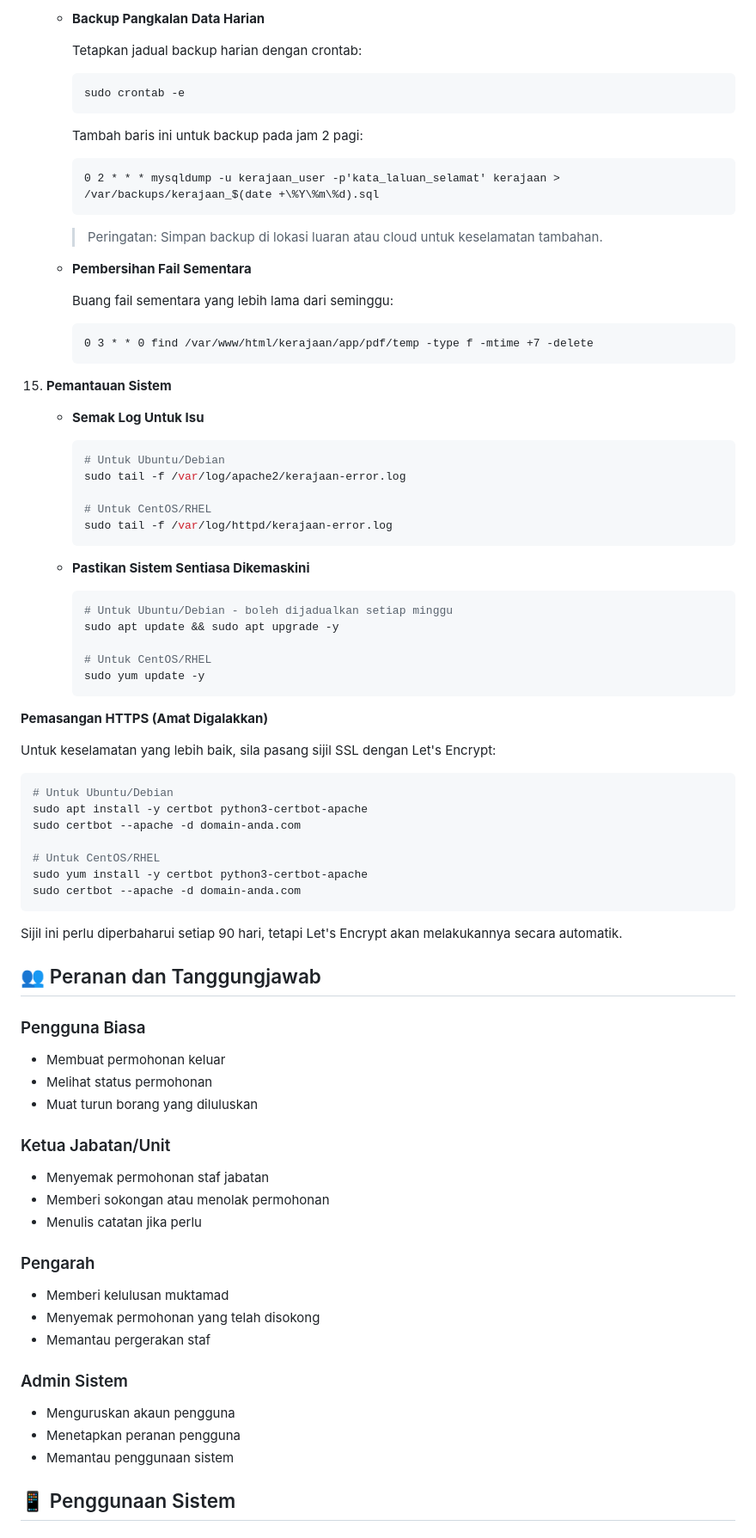
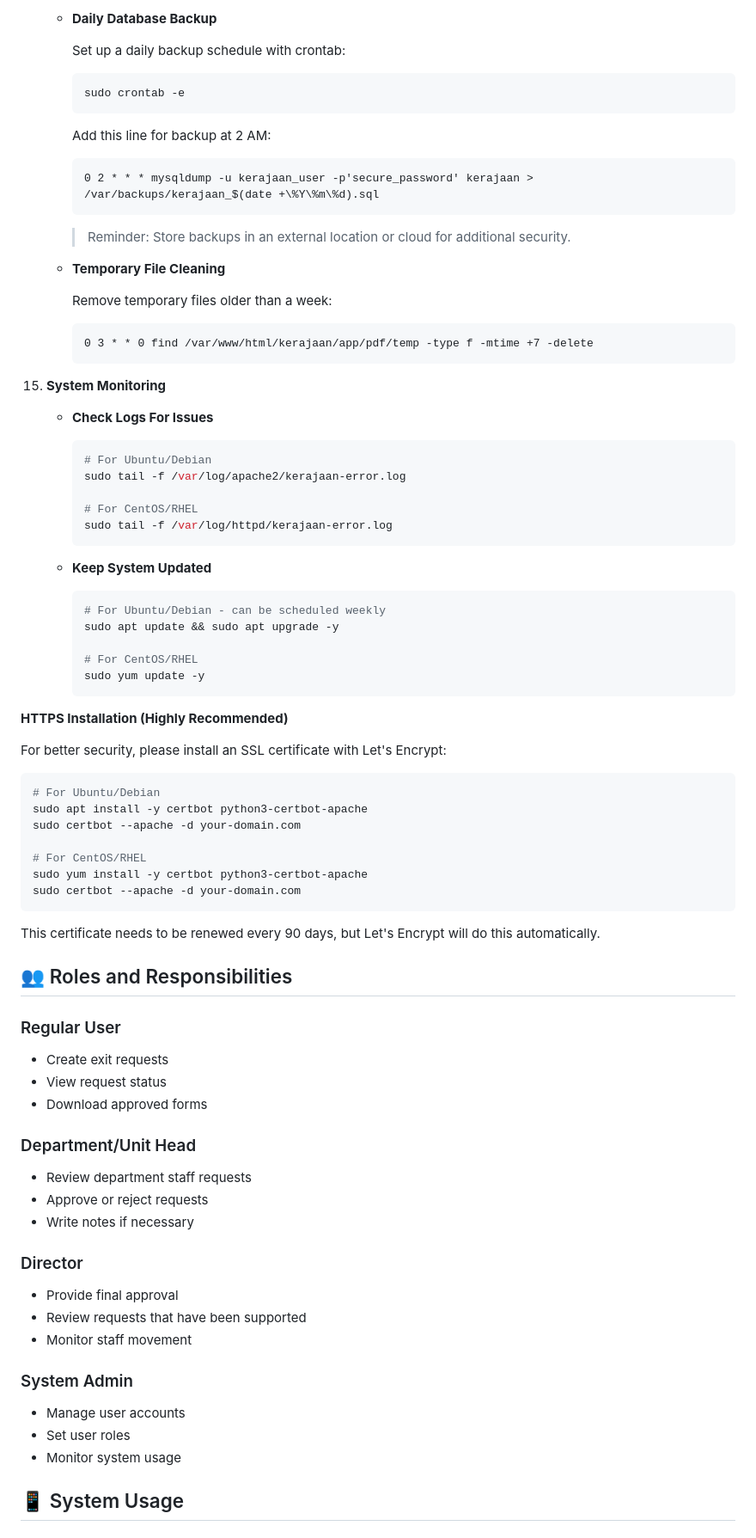
Before and after one commit to AnthonyMuncherz/kerajaan, a Markdown page: README.md, the part around one of its changes. Shown at 86% size. Drawn GitHub-style.

````diff
--- a/README.md
+++ b/README.md
@@ -271,82 +271,82 @@ Berikut adalah langkah-langkah pemasangan sistem pada server Linux. Panduan ini
 
-    * **Backup Pangkalan Data Harian**
+    * **Daily Database Backup**
 
-      Tetapkan jadual backup harian dengan crontab:
+      Set up a daily backup schedule with crontab:
       ```bash
       sudo crontab -e
       ```
 
-      Tambah baris ini untuk backup pada jam 2 pagi:
+      Add this line for backup at 2 AM:
       ```
-      0 2 * * * mysqldump -u kerajaan_user -p'kata_laluan_selamat' kerajaan > /var/backups/kerajaan_$(date +\%Y\%m\%d).sql
+      0 2 * * * mysqldump -u kerajaan_user -p'secure_password' kerajaan > /var/backups/kerajaan_$(date +\%Y\%m\%d).sql
       ```
 
-      > Peringatan: Simpan backup di lokasi luaran atau cloud untuk keselamatan tambahan.
+      > Reminder: Store backups in an external location or cloud for additional security.
 
-    * **Pembersihan Fail Sementara**
+    * **Temporary File Cleaning**
 
-      Buang fail sementara yang lebih lama dari seminggu:
+      Remove temporary files older than a week:
       ```
       0 3 * * 0 find /var/www/html/kerajaan/app/pdf/temp -type f -mtime +7 -delete
       ```
 
-15. **Pemantauan Sistem**
+15. **System Monitoring**
 
-    * **Semak Log Untuk Isu**
+    * **Check Logs For Issues**
       ```bash
-      # Untuk Ubuntu/Debian
+      # For Ubuntu/Debian
       sudo tail -f /var/log/apache2/kerajaan-error.log
 
-      # Untuk CentOS/RHEL
+      # For CentOS/RHEL
       sudo tail -f /var/log/httpd/kerajaan-error.log
       ```
 
-    * **Pastikan Sistem Sentiasa Dikemaskini**
+    * **Keep System Updated**
       ```bash
-      # Untuk Ubuntu/Debian - boleh dijadualkan setiap minggu
+      # For Ubuntu/Debian - can be scheduled weekly
       sudo apt update && sudo apt upgrade -y
 
-      # Untuk CentOS/RHEL
+      # For CentOS/RHEL
       sudo yum update -y
       ```
 
-**Pemasangan HTTPS (Amat Digalakkan)**
+**HTTPS Installation (Highly Recommended)**
 
-Untuk keselamatan yang lebih baik, sila pasang sijil SSL dengan Let's Encrypt:
+For better security, please install an SSL certificate with Let's Encrypt:
 
 ```bash
-# Untuk Ubuntu/Debian
+# For Ubuntu/Debian
 sudo apt install -y certbot python3-certbot-apache
-sudo certbot --apache -d domain-anda.com
+sudo certbot --apache -d your-domain.com
 
-# Untuk CentOS/RHEL
+# For CentOS/RHEL
 sudo yum install -y certbot python3-certbot-apache
-sudo certbot --apache -d domain-anda.com
+sudo certbot --apache -d your-domain.com
 ```
 
-Sijil ini perlu diperbaharui setiap 90 hari, tetapi Let's Encrypt akan melakukannya secara automatik.
+This certificate needs to be renewed every 90 days, but Let's Encrypt will do this automatically.
 
-## 👥 Peranan dan Tanggungjawab
+## 👥 Roles and Responsibilities
 
-### Pengguna Biasa
-- Membuat permohonan keluar
-- Melihat status permohonan
-- Muat turun borang yang diluluskan
+### Regular User
+- Create exit requests
+- View request status
+- Download approved forms
 
-### Ketua Jabatan/Unit
-- Menyemak permohonan staf jabatan
-- Memberi sokongan atau menolak permohonan
-- Menulis catatan jika perlu
+### Department/Unit Head
+- Review department staff requests
+- Approve or reject requests
+- Write notes if necessary
 
-### Pengarah
-- Memberi kelulusan muktamad
-- Menyemak permohonan yang telah disokong
-- Memantau pergerakan staf
+### Director
+- Provide final approval
+- Review requests that have been supported
+- Monitor staff movement
 
-### Admin Sistem
-- Menguruskan akaun pengguna
-- Menetapkan peranan pengguna
-- Memantau penggunaan sistem
+### System Admin
+- Manage user accounts
+- Set user roles
+- Monitor system usage
 
-## 📱 Penggunaan Sistem
+## 📱 System Usage
 
````
Also changed, not shown: other parts of README.md (+124 -124 lines).
